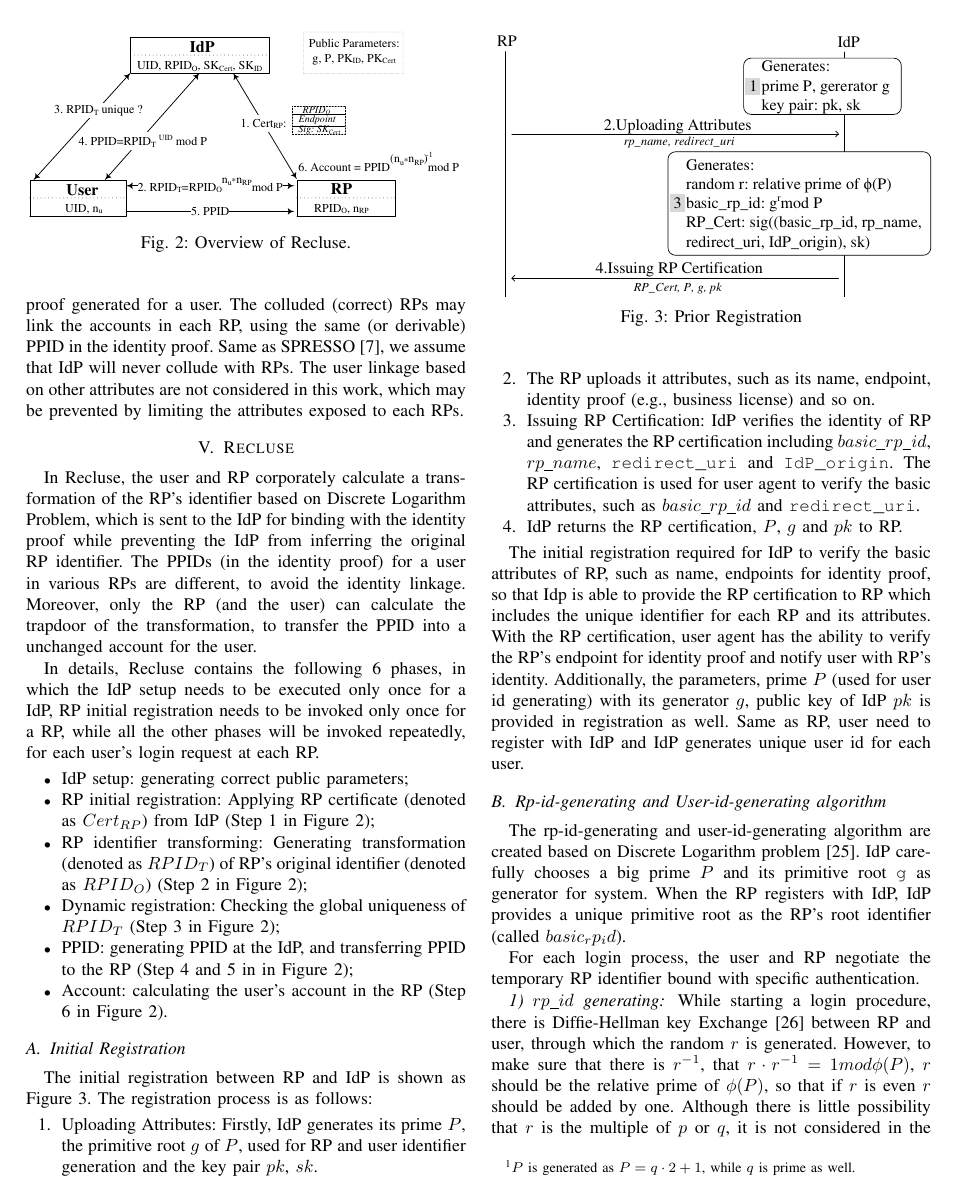
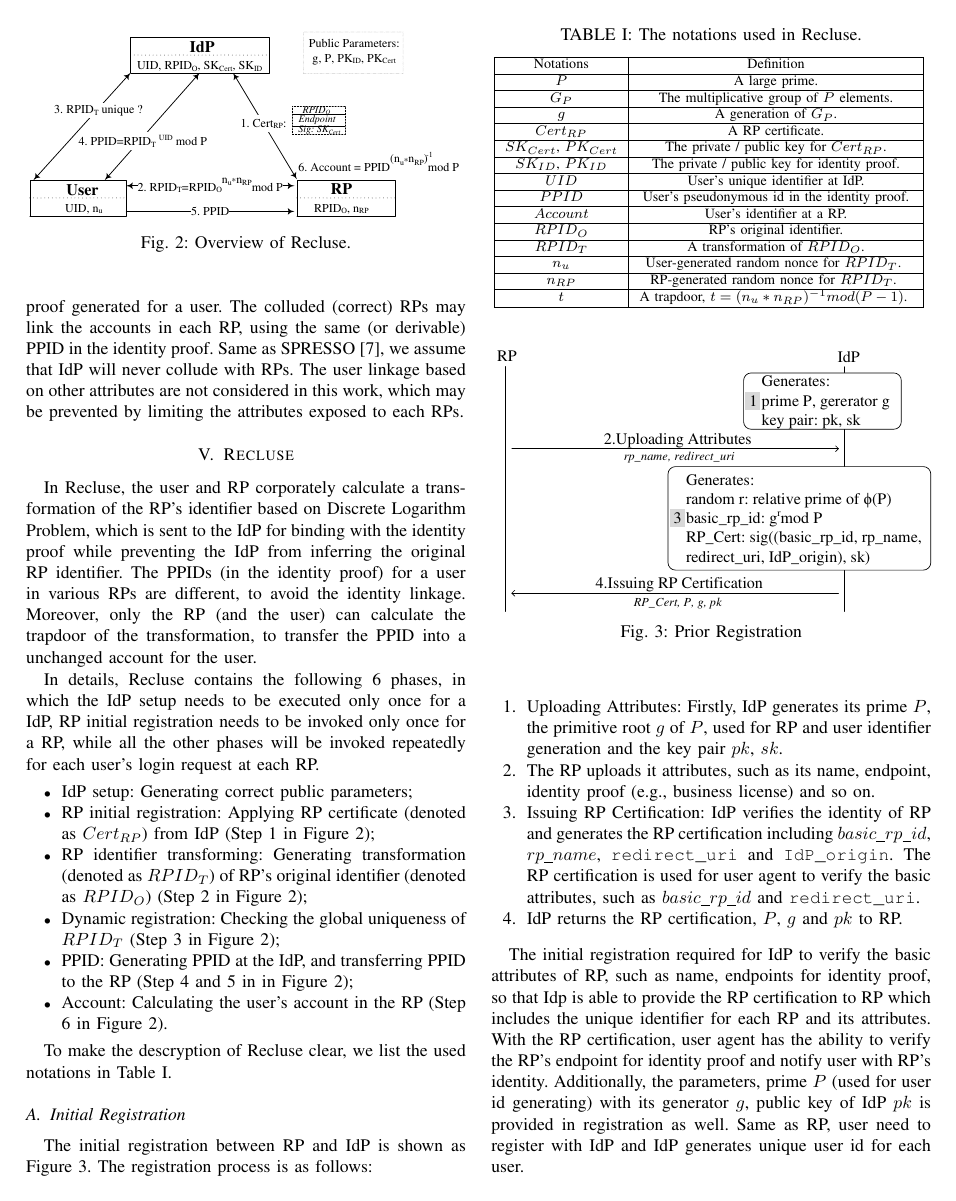
Before and after one commit to cqguo/OIDC-latex, a LaTeX paper (OIDC.tex, which reads chap/protocol.tex): page 6 of 12 before the commit and page 6 of 13 after it. Compiled offline with pdfLaTeX; a missing font is replaced by an installed copy or a similar font; a LaTeX package or settings file that is missing is left out.

Commit message:
Notation table

```diff
--- a/chap/protocol.tex
+++ b/chap/protocol.tex
@@ -9,15 +9,56 @@
 
 In Recluse, the user and RP corporately calculate a transformation of the RP's identifier based on Discrete Logarithm Problem, which is sent to the IdP for binding with the identity proof while preventing the IdP from inferring the original RP identifier. The PPIDs (in the identity proof) for a user in various RPs are different, to avoid the identity linkage. Moreover, only the RP (and the user) can calculate the trapdoor of the transformation, to transfer the PPID into a unchanged account for the user.
 
-In details, Recluse contains the following 6 phases, in which the IdP setup needs to be executed only once for a IdP, RP initial registration  needs to be invoked only once for a RP, while all the other phases will be invoked repeatedly, for each user's login request at each RP.
+In details, Recluse contains the following 6 phases, in which the IdP setup needs to be executed only once for a IdP, RP initial registration  needs to be invoked only once for a RP, while all the other phases will be invoked repeatedly for each user's login request at each RP.
 \begin{itemize}
-  \item IdP setup: generating correct public parameters;
+  \item IdP setup: Generating correct public parameters;
   \item RP initial registration: Applying RP certificate (denoted as $Cert_{RP}$) from IdP (Step 1 in Figure~\ref{fig:overview});
   \item RP identifier transforming: Generating transformation (denoted as $RPID_T$) of RP's original identifier (denoted as $RPID_O$) (Step 2 in Figure~\ref{fig:overview});
   \item Dynamic registration: Checking the global uniqueness of $RPID_T$ (Step 3 in Figure~\ref{fig:overview});
-  \item PPID:  generating PPID at the IdP, and transferring PPID to the RP (Step 4 and 5 in in Figure~\ref{fig:overview});
-  \item Account:  calculating the user's account in the RP (Step 6 in Figure~\ref{fig:overview}).
+  \item PPID:  Generating PPID at the IdP, and transferring PPID to the RP (Step 4 and 5 in in Figure~\ref{fig:overview});
+  \item Account:  Calculating the user's account in the RP (Step 6 in Figure~\ref{fig:overview}).
 \end{itemize}
+
+To make the descryption of Recluse clear, we list the used notations in Table~\ref{tbl:notations}.
+
+\begin{table}[tb]
+    \caption{The notations used in Recluse.}
+    \centering
+    \begin{tabular}{|c|c|}
+    \hline
+    {Notations} & {Definition} \\
+    \hline
+    {$P$} & {A large prime.} \\
+    \hline
+    {$G_{P}$} & {The multiplicative group of $P$ elements.} \\
+    \hline
+    {$g$} & {A generation of $G_{P}$.} \\
+    \hline
+    {$Cert_{RP}$} & {A RP certificate.} \\
+    \hline
+    {$SK_{Cert}$, $PK_{Cert}$} & {The private / public key for $Cert_{RP}$.} \\
+    \hline
+    {$SK_{ID}$, $PK_{ID}$} & {The private / public key for  identity proof.} \\
+    \hline
+    {$UID$} & {User's unique identifier at IdP.} \\
+    \hline
+    {$PPID$} & {User's pseudonymous id in the identity proof.} \\
+    \hline
+    {$Account$} & {User's identifier at a RP.} \\
+    \hline
+    {$RPID_O$} & {RP's original identifier.} \\
+    \hline
+    {$RPID_T$} & {A transformation of $RPID_O$.} \\
+    \hline
+    {$n_u$} & {User-generated random nonce for $RPID_T$. } \\
+    \hline
+    {$n_{RP}$} & {RP-generated random nonce for $RPID_T$. } \\
+    \hline
+    {$t$} & {A trapdoor, $t=(n_u*n_{RP})^{-1} mod (P-1)$. } \\
+    \hline
+    \end{tabular}
+    \label{tbl:notations}
+\end{table}
 
 \begin{comment}
 
```
